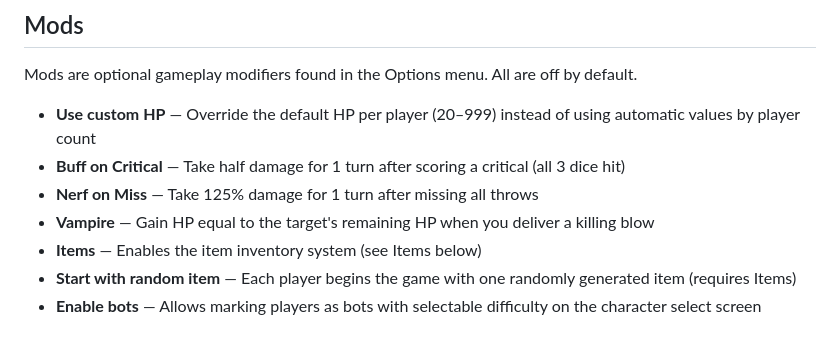
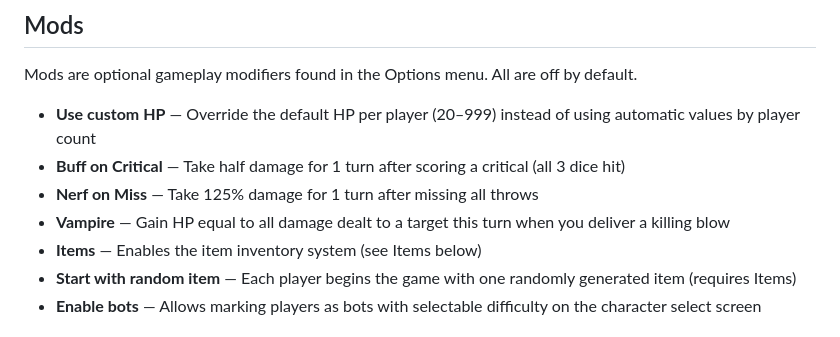
Before and after one commit to d20daggeranddie-cmd/Dagger-Die, a Markdown page: README.md, the part around the change. Drawn GitHub-style.

```diff
--- a/README.md
+++ b/README.md
@@ -61,7 +61,7 @@ Mods are optional gameplay modifiers found in the Options menu. All are off by d
 - **Use custom HP** — Override the default HP per player (20–999) instead of using automatic values by player count
 - **Buff on Critical** — Take half damage for 1 turn after scoring a critical (all 3 dice hit)
 - **Nerf on Miss** — Take 125% damage for 1 turn after missing all throws
-- **Vampire** — Gain HP equal to the target's remaining HP when you deliver a killing blow
+- **Vampire** — Gain HP equal to all damage dealt to a target this turn when you deliver a killing blow
 - **Items** — Enables the item inventory system (see Items below)
 - **Start with random item** — Each player begins the game with one randomly generated item (requires Items)
 - **Enable bots** — Allows marking players as bots with selectable difficulty on the character select screen
```
